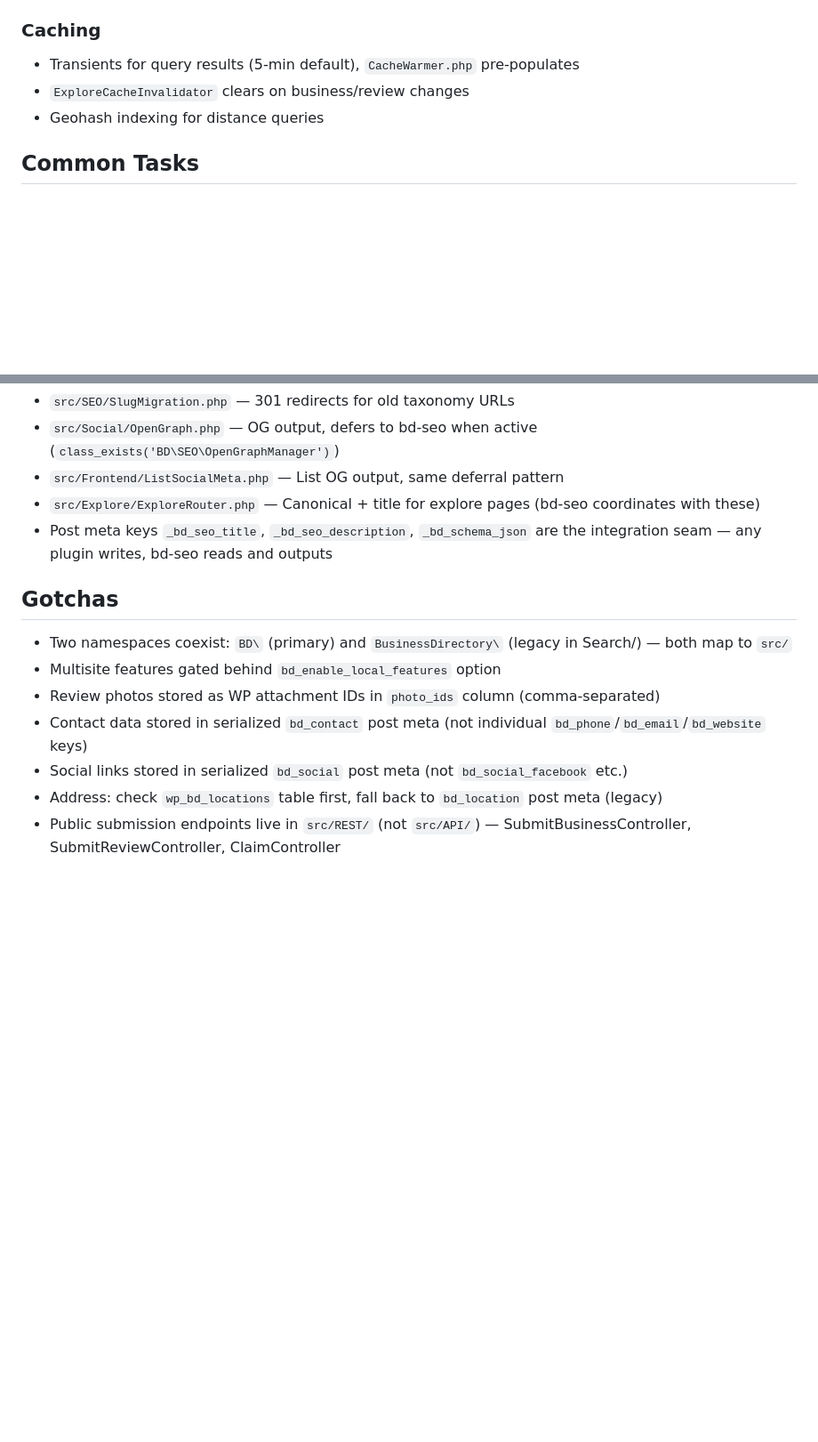
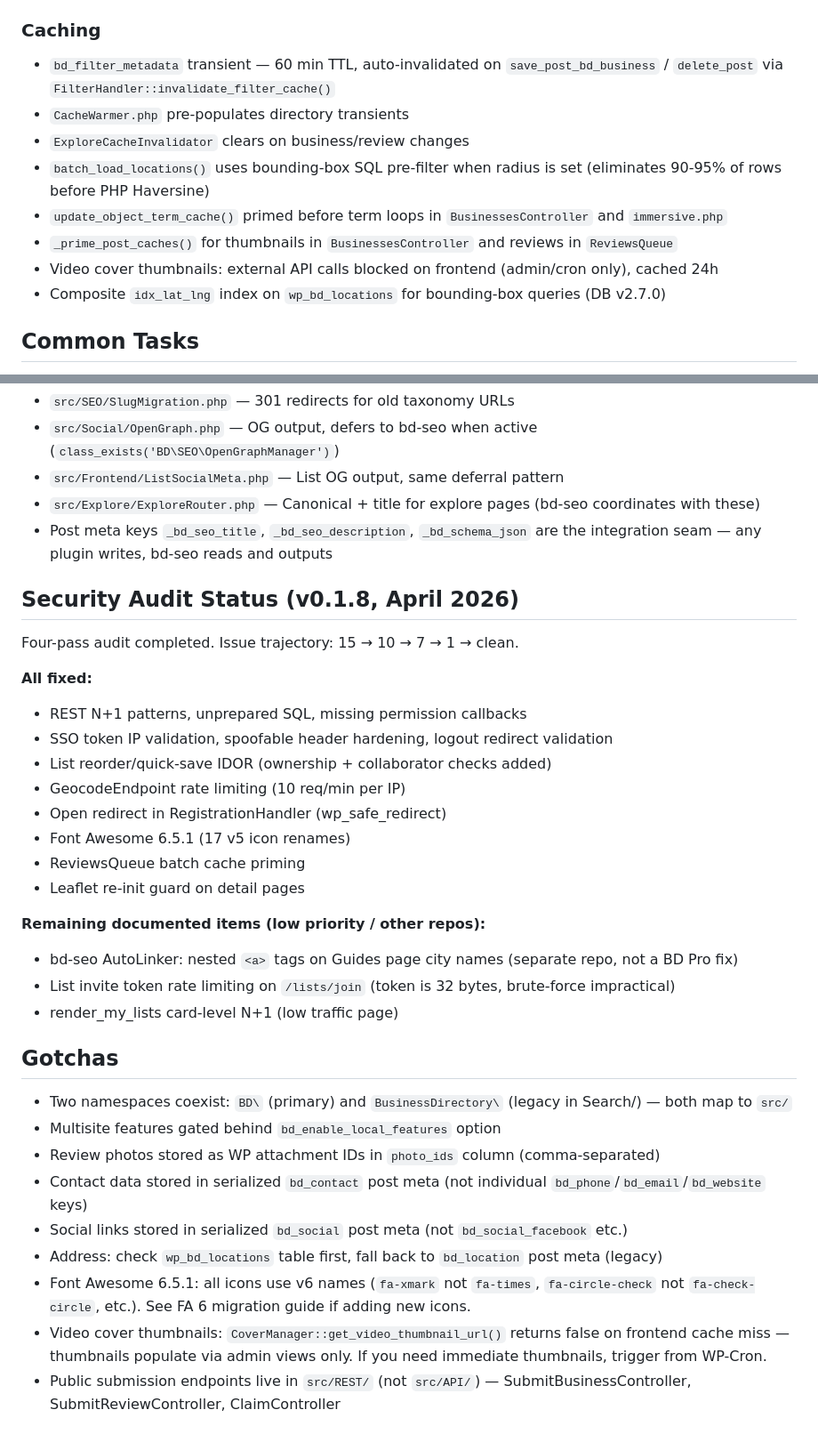
Before and after one commit to reggienicolay/Business-Directory-Plugin, a Markdown page: CLAUDE.md, 2 parts joined by grey strips. Shown at 89% size. GitHub-like rendering; blank space fills up the shorter version.

```diff
--- a/CLAUDE.md
+++ b/CLAUDE.md
@@ -92,9 +92,14 @@ Other plugins in the suite read/write these on `bd_business` posts:
 - Changing the `bd_business` post type slug, `bd_location`/`bd_contact`/`bd_social` meta structure, or taxonomy slugs (`bd_category`, `bd_area`, `bd_tag`) will break satellite plugins
 
 ### Caching
-- Transients for query results (5-min default), `CacheWarmer.php` pre-populates
+- `bd_filter_metadata` transient — 60 min TTL, auto-invalidated on `save_post_bd_business` / `delete_post` via `FilterHandler::invalidate_filter_cache()`
+- `CacheWarmer.php` pre-populates directory transients
 - `ExploreCacheInvalidator` clears on business/review changes
-- Geohash indexing for distance queries
+- `batch_load_locations()` uses bounding-box SQL pre-filter when radius is set (eliminates 90-95% of rows before PHP Haversine)
+- `update_object_term_cache()` primed before term loops in `BusinessesController` and `immersive.php`
+- `_prime_post_caches()` for thumbnails in `BusinessesController` and reviews in `ReviewsQueue`
+- Video cover thumbnails: external API calls blocked on frontend (admin/cron only), cached 24h
+- Composite `idx_lat_lng` index on `wp_bd_locations` for bounding-box queries (DB v2.7.0)
 
 ## Common Tasks
 
@@ -164,6 +169,25 @@ SEO is handled by the **bd-seo companion plugin** (separate repo). BD Pro's role
 - `src/Explore/ExploreRouter.php` — Canonical + title for explore pages (bd-seo coordinates with these)
 - Post meta keys `_bd_seo_title`, `_bd_seo_description`, `_bd_schema_json` are the integration seam — any plugin writes, bd-seo reads and outputs
 
+## Security Audit Status (v0.1.8, April 2026)
+
+Four-pass audit completed. Issue trajectory: 15 → 10 → 7 → 1 → clean.
+
+**All fixed:**
+- REST N+1 patterns, unprepared SQL, missing permission callbacks
+- SSO token IP validation, spoofable header hardening, logout redirect validation
+- List reorder/quick-save IDOR (ownership + collaborator checks added)
+- GeocodeEndpoint rate limiting (10 req/min per IP)
+- Open redirect in RegistrationHandler (wp_safe_redirect)
+- Font Awesome 6.5.1 (17 v5 icon renames)
+- ReviewsQueue batch cache priming
+- Leaflet re-init guard on detail pages
+
+**Remaining documented items (low priority / other repos):**
+- bd-seo AutoLinker: nested `<a>` tags on Guides page city names (separate repo, not a BD Pro fix)
+- List invite token rate limiting on `/lists/join` (token is 32 bytes, brute-force impractical)
+- render_my_lists card-level N+1 (low traffic page)
+
 ## Gotchas
 - Two namespaces coexist: `BD\` (primary) and `BusinessDirectory\` (legacy in Search/) — both map to `src/`
 - Multisite features gated behind `bd_enable_local_features` option
@@ -171,4 +195,6 @@ SEO is handled by the **bd-seo companion plugin** (separate repo). BD Pro's role
 - Contact data stored in serialized `bd_contact` post meta (not individual `bd_phone`/`bd_email`/`bd_website` keys)
 - Social links stored in serialized `bd_social` post meta (not `bd_social_facebook` etc.)
 - Address: check `wp_bd_locations` table first, fall back to `bd_location` post meta (legacy)
+- Font Awesome 6.5.1: all icons use v6 names (`fa-xmark` not `fa-times`, `fa-circle-check` not `fa-check-circle`, etc.). See FA 6 migration guide if adding new icons.
+- Video cover thumbnails: `CoverManager::get_video_thumbnail_url()` returns false on frontend cache miss — thumbnails populate via admin views only. If you need immediate thumbnails, trigger from WP-Cron.
 - Public submission endpoints live in `src/REST/` (not `src/API/`) — SubmitBusinessController, SubmitReviewController, ClaimController
```
Also changed, not shown: DEVELOPER.md (+23 -0 lines).
